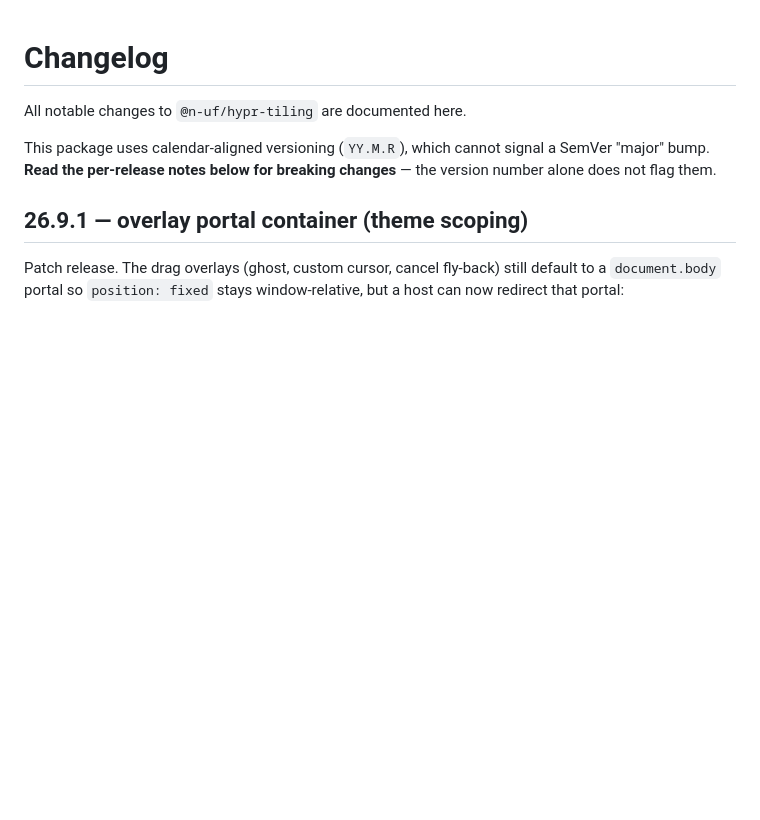
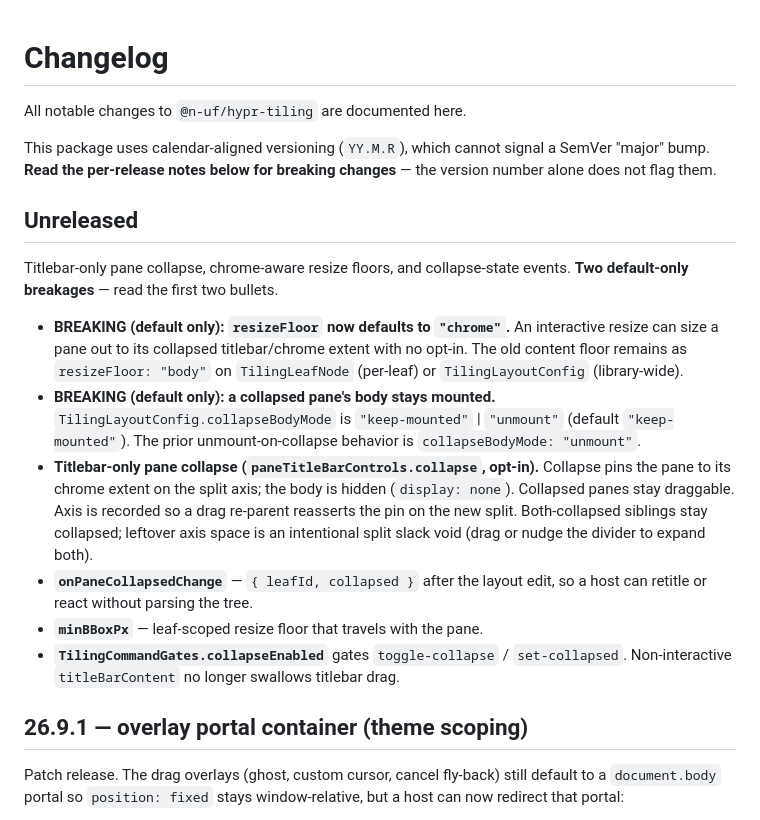
Before and after one commit to n-uf/hypr-tiling, a Markdown page: packages/hypr-tiling/CHANGELOG.md, the part around the change. Rendered like a GitHub page; blank space fills up the shorter version.

Commit message:
docs: record pane-collapse in changelog Unreleased
Co-authored-by: Cursor <cursoragent@cursor.com>

```diff
--- a/packages/hypr-tiling/CHANGELOG.md
+++ b/packages/hypr-tiling/CHANGELOG.md
@@ -5,6 +5,32 @@ All notable changes to `@n-uf/hypr-tiling` are documented here.
 This package uses calendar-aligned versioning (`YY.M.R`), which cannot signal a
 SemVer "major" bump. **Read the per-release notes below for breaking changes** —
 the version number alone does not flag them.
+
+## Unreleased
+
+Titlebar-only pane collapse, chrome-aware resize floors, and collapse-state
+events. **Two default-only breakages** — read the first two bullets.
+
+- **BREAKING (default only): `resizeFloor` now defaults to `"chrome"`.** An
+  interactive resize can size a pane out to its collapsed titlebar/chrome
+  extent with no opt-in. The old content floor remains as `resizeFloor:
+  "body"` on `TilingLeafNode` (per-leaf) or `TilingLayoutConfig` (library-wide).
+- **BREAKING (default only): a collapsed pane's body stays mounted.**
+  `TilingLayoutConfig.collapseBodyMode` is `"keep-mounted"` | `"unmount"`
+  (default `"keep-mounted"`). The prior unmount-on-collapse behavior is
+  `collapseBodyMode: "unmount"`.
+- **Titlebar-only pane collapse (`paneTitleBarControls.collapse`, opt-in).**
+  Collapse pins the pane to its chrome extent on the split axis; the body is
+  hidden (`display: none`). Collapsed panes stay draggable. Axis is recorded
+  so a drag re-parent reasserts the pin on the new split. Both-collapsed
+  siblings stay collapsed; leftover axis space is an intentional split slack
+  void (drag or nudge the divider to expand both).
+- **`onPaneCollapsedChange`** — `{ leafId, collapsed }` after the layout
+  edit, so a host can retitle or react without parsing the tree.
+- **`minBBoxPx`** — leaf-scoped resize floor that travels with the pane.
+- **`TilingCommandGates.collapseEnabled`** gates `toggle-collapse` /
+  `set-collapsed`. Non-interactive `titleBarContent` no longer swallows
+  titlebar drag.
 
 ## 26.9.1 — overlay portal container (theme scoping)
 
```
